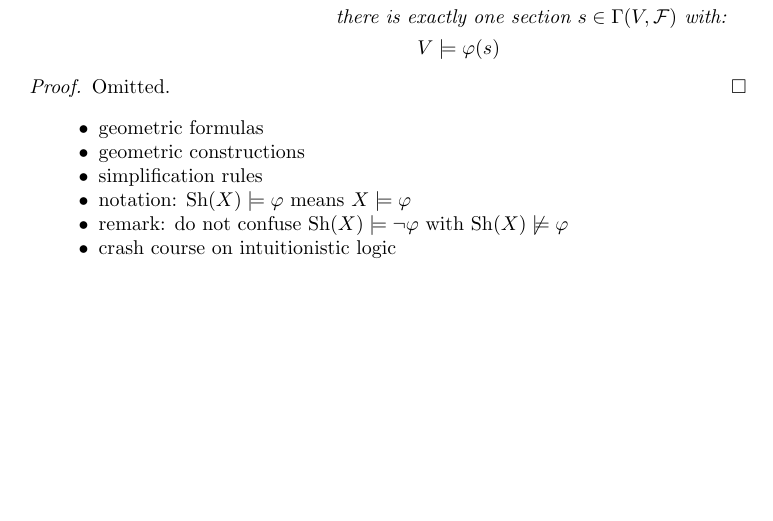
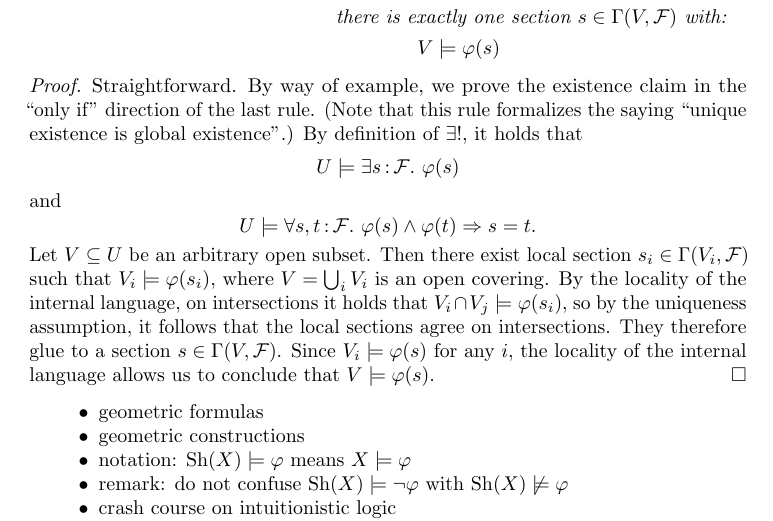
Before and after one commit to iblech/internal-methods, a LaTeX paper (notes.tex): part of page 3 of 13, cut so that both start at the same text, the shorter picture padded with empty space. Compiled offline with pdfLaTeX.

Commit message:
Some detail on the simplification rules

```diff
--- a/notes.tex
+++ b/notes.tex
@@ -208,14 +208,26 @@ often-occuring special cases:
       &&\qquad\qquad V \models \varphi(s)
     \end{array} \]
 \end{prop}
-\begin{proof}Omitted.\end{proof}
-% XXX: Give details for at least the last simplification rule?
-% XXX: Give motto -- "unique existence is global existence".
+\begin{proof}Straightforward. By way of example, we prove the existence claim
+in the ``only if'' direction of the last rule. (Note that this rule formalizes
+the saying ``unique existence is global existence''.) By definition of~$\exists!$, it
+holds that
+\[ U \models \exists s\?\F\_ \varphi(s) \]
+and
+\[ U \models \forall s,t\?\F\_ \varphi(s) \wedge \varphi(t) \Rightarrow s = t.  \]
+Let~$V \subseteq U$ be an arbitrary open subset. Then there exist local
+section~$s_i \in \Gamma(V_i,\F)$ such that~$V_i \models \varphi(s_i)$, where~$V
+= \bigcup_i V_i$ is an open covering. By the locality of the internal language,
+on intersections it holds that~$V_i \cap V_j \models \varphi(s_i)$, so by the
+uniqueness assumption, it follows that the local sections agree on intersections.
+They therefore glue to a section~$s \in \Gamma(V,\F)$. Since~$V_i \models
+\varphi(s)$ for any~$i$, the locality of the internal language allows us to
+conclude that~$V \models \varphi(s)$.
+\end{proof}
 
 \begin{itemize}
 \item geometric formulas
 \item geometric constructions
-\item simplification rules
 \item notation: $\Sh(X) \models \varphi$ means~$X \models \varphi$
 \item remark: do not confuse $\Sh(X) \models \neg\varphi$ with $\Sh(X)
 \not\models \varphi$
```
